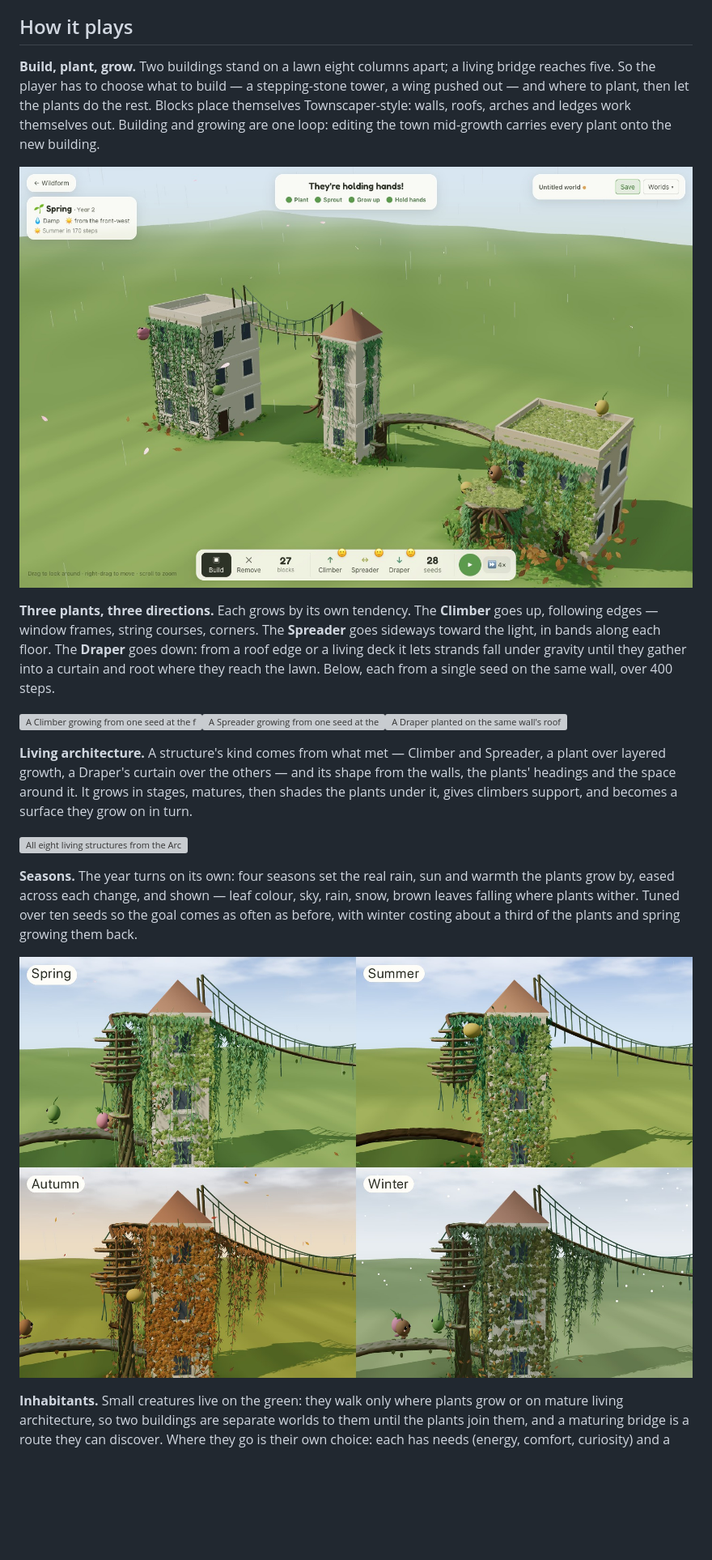
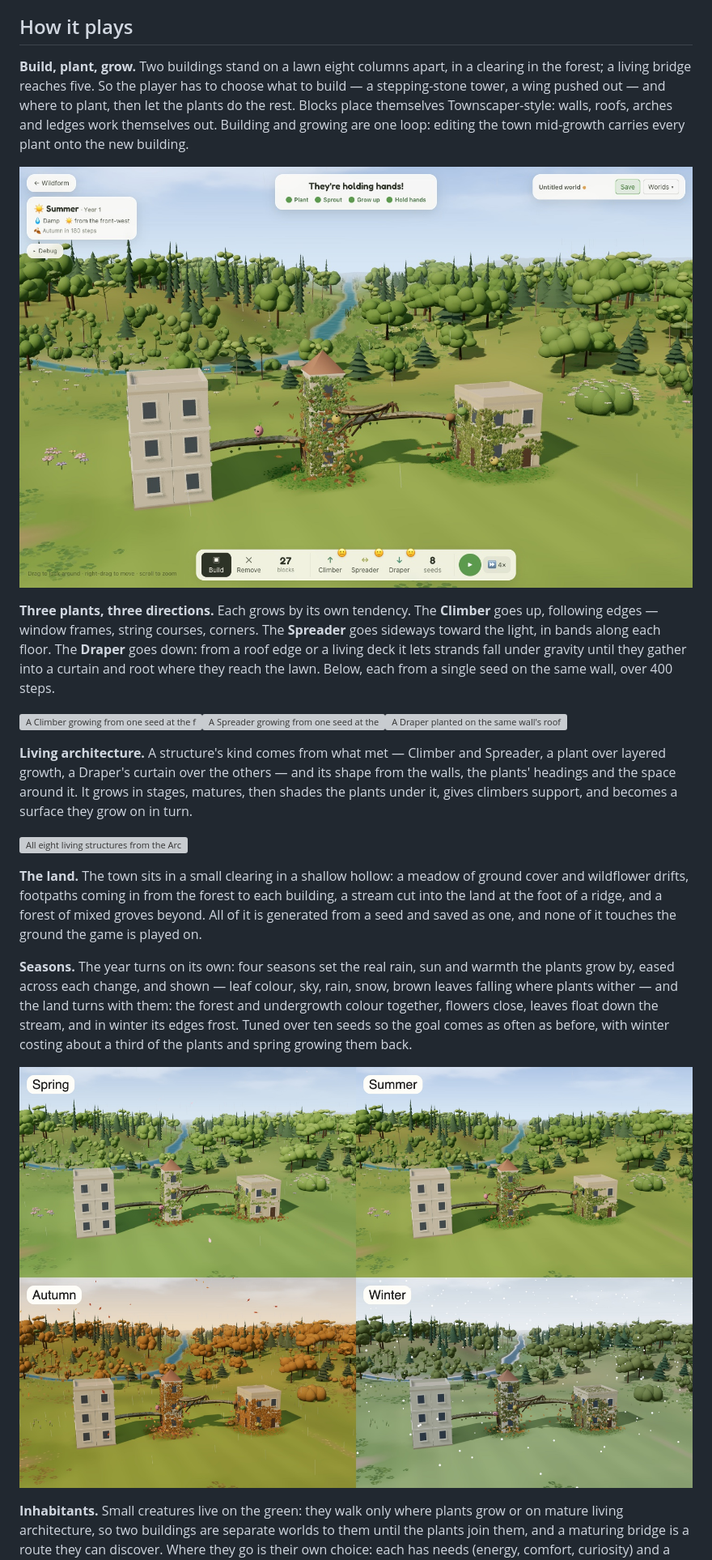
Before and after one commit to JessicaDJ0807/Procedural-World-Building, a Markdown page: README.md, the part around one of its changes. Shown at 81% size. Drawn GitHub-style; pictures changed too: docs/images/readme-play.jpg, docs/images/readme-seasons.jpg; blank space fills up the shorter version; grey boxes are pictures that could not be loaded.

```diff
--- a/README.md
+++ b/README.md
@@ -36,14 +36,14 @@ two buildings that stand too far apart for plants alone *holding hands*.
 
 ## How it plays
 
-**Build, plant, grow.** Two buildings stand on a lawn eight columns apart; a
-living bridge reaches five. So the player has to choose what to build — a
+**Build, plant, grow.** Two buildings stand on a lawn eight columns apart, in
+a clearing in the forest; a living bridge reaches five. So the player has to choose what to build — a
 stepping-stone tower, a wing pushed out — and where to plant, then let the
 plants do the rest. Blocks place themselves Townscaper-style: walls, roofs,
 arches and ledges work themselves out. Building and growing are one loop:
 editing the town mid-growth carries every plant onto the new building.
 
-![The game in its second spring, goal complete: a suspended walkway slung from the west building to the stepping-stone tower, a living bridge on to the east building, a balcony on root columns, walls and a roof terrace grown over, petals in the air and inhabitants on three of the buildings — with the goal, the season, and the toolbar counting 27 blocks and 28 seeds](docs/images/readme-play.jpg)
+![The game in its first summer, goal complete: a three-block stepping-stone tower between the two buildings, a living walkway from the west building to it and a bridge on to the east, both grown over with Climber and Spreader, inhabitants on the walkway and the east wall — and behind, the clearing's meadow, a stream coming down out of mixed forest, and the ridge beyond; the goal, the season, the Debug toggle and the toolbar counting 27 blocks left and 8 seeds](docs/images/readme-play.jpg)
 
 **Three plants, three directions.** Each grows by its own tendency. The
 **Climber** goes up, following edges — window frames, string courses,
@@ -63,13 +63,21 @@ support, and becomes a surface they grow on in turn.
 
 ![All eight living structures from the Architecture page, each a specimen grown in a real game: a bridge between two towers, a balcony braced out from a wall, a scaffold spiralling up beside a tower, a terrace on columns, a canopy held out from a wall, a suspended walkway slung between two towers, a hanging pod under an eave, and a root column holding up a walkway](docs/images/readme-architecture.jpg)
 
+**The land.** The town sits in a small clearing in a shallow hollow: a meadow
+of ground cover and wildflower drifts, footpaths coming in from the forest to
+each building, a stream cut into the land at the foot of a ridge, and a forest
+of mixed groves beyond. All of it is generated from a seed and saved as one,
+and none of it touches the ground the game is played on.
+
 **Seasons.** The year turns on its own: four seasons set the real rain, sun
 and warmth the plants grow by, eased across each change, and shown — leaf
-colour, sky, rain, snow, brown leaves falling where plants wither. Tuned over
+colour, sky, rain, snow, brown leaves falling where plants wither — and the
+land turns with them: the forest and undergrowth colour together, flowers
+close, leaves float down the stream, and in winter its edges frost. Tuned over
 ten seeds so the goal comes as often as before, with winter costing about a
 third of the plants and spring growing them back.
 
-![One world in its four seasons, close on a tower with a hanging pod, a suspended walkway and a living bridge: fresh green in spring, deep green in summer, red-orange leaves falling under a warm sky in autumn, a cool cast with snow in winter — inhabitants in each](docs/images/readme-seasons.jpg)
+![One world in its four seasons, from the same view across the clearing to the stream and the forest: fresh green in spring with flowers in the meadow, warmer green in summer, the forest and the plants on the buildings orange under a warm sky in autumn with leaves falling, a cool cast with snow and a frosted stream in winter — inhabitants on the structures in each](docs/images/readme-seasons.jpg)
 
 **Inhabitants.** Small creatures live on the green: they walk only where
 plants grow or on mature living architecture, so two buildings are separate
```
Also changed, not shown: other parts of README.md (+31 -4 lines), docs/project/play.md (+7 -4 lines).
